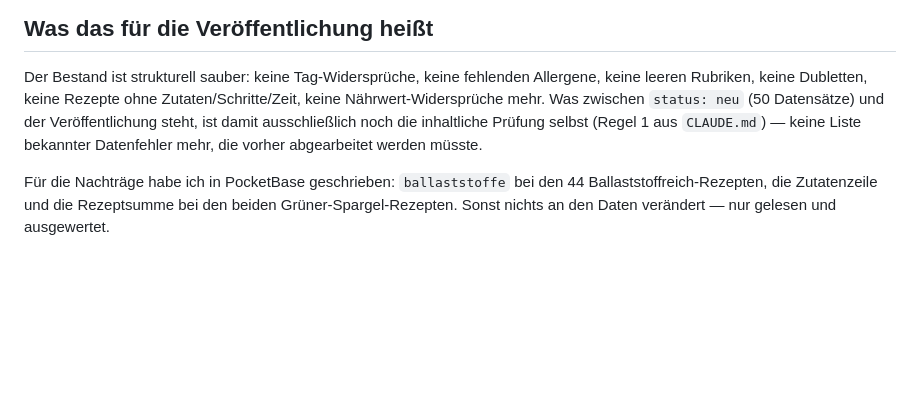
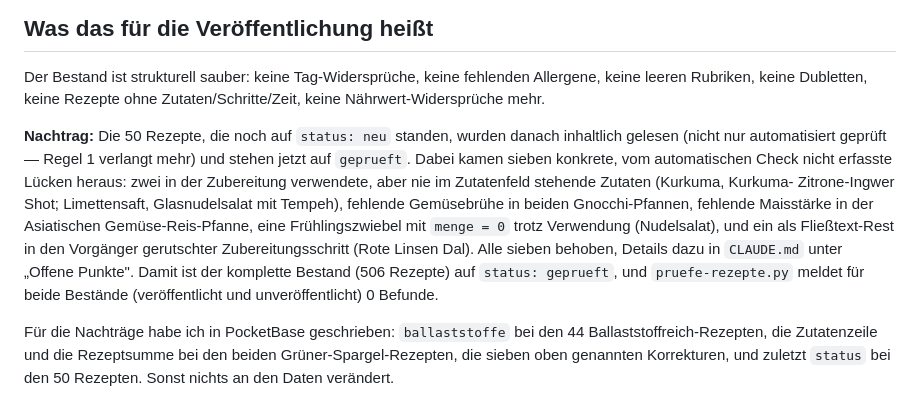
Before and after one commit to ViaAscensus/ascensus-homepage, a Markdown page: tools/PRUEFBERICHT-REZEPTE.md, the part around the change. GitHub-like rendering; blank space fills up the shorter version.

```diff
--- a/tools/PRUEFBERICHT-REZEPTE.md
+++ b/tools/PRUEFBERICHT-REZEPTE.md
@@ -143,11 +143,21 @@ nachgetragen wurden.
 
 Der Bestand ist strukturell sauber: keine Tag-Widersprüche, keine fehlenden Allergene, keine
 leeren Rubriken, keine Dubletten, keine Rezepte ohne Zutaten/Schritte/Zeit, keine
-Nährwert-Widersprüche mehr. Was zwischen `status: neu` (50 Datensätze) und der
-Veröffentlichung steht, ist damit ausschließlich noch die inhaltliche Prüfung selbst
-(Regel 1 aus `CLAUDE.md`) — keine Liste bekannter Datenfehler mehr, die vorher abgearbeitet
-werden müsste.
+Nährwert-Widersprüche mehr.
+
+**Nachtrag:** Die 50 Rezepte, die noch auf `status: neu` standen, wurden danach inhaltlich
+gelesen (nicht nur automatisiert geprüft — Regel 1 verlangt mehr) und stehen jetzt auf
+`geprueft`. Dabei kamen sieben konkrete, vom automatischen Check nicht erfasste Lücken heraus:
+zwei in der Zubereitung verwendete, aber nie im Zutatenfeld stehende Zutaten (Kurkuma, Kurkuma-
+Zitrone-Ingwer Shot; Limettensaft, Glasnudelsalat mit Tempeh), fehlende Gemüsebrühe in beiden
+Gnocchi-Pfannen, fehlende Maisstärke in der Asiatischen Gemüse-Reis-Pfanne, eine Frühlingszwiebel
+mit `menge = 0` trotz Verwendung (Nudelsalat), und ein als Fließtext-Rest in den Vorgänger
+gerutschter Zubereitungsschritt (Rote Linsen Dal). Alle sieben behoben, Details dazu in
+`CLAUDE.md` unter „Offene Punkte". Damit ist der komplette Bestand (506 Rezepte) auf
+`status: geprueft`, und `pruefe-rezepte.py` meldet für beide Bestände (veröffentlicht und
+unveröffentlicht) 0 Befunde.
 
 Für die Nachträge habe ich in PocketBase geschrieben: `ballaststoffe` bei den 44
 Ballaststoffreich-Rezepten, die Zutatenzeile und die Rezeptsumme bei den beiden
-Grüner-Spargel-Rezepten. Sonst nichts an den Daten verändert — nur gelesen und ausgewertet.
+Grüner-Spargel-Rezepten, die sieben oben genannten Korrekturen, und zuletzt `status` bei
+den 50 Rezepten. Sonst nichts an den Daten verändert.
```
Also changed, not shown: CLAUDE.md (+23 -31 lines).
